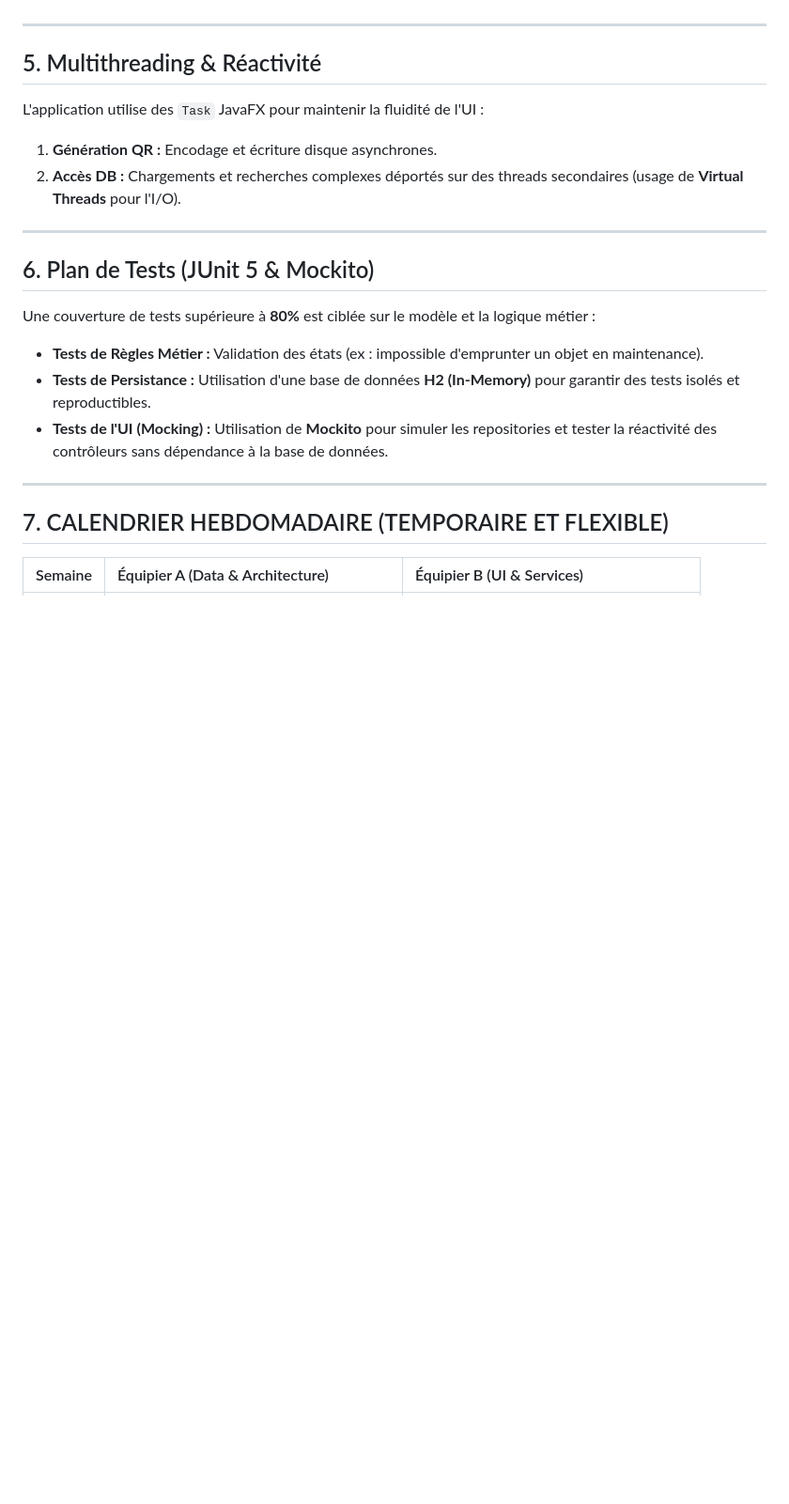
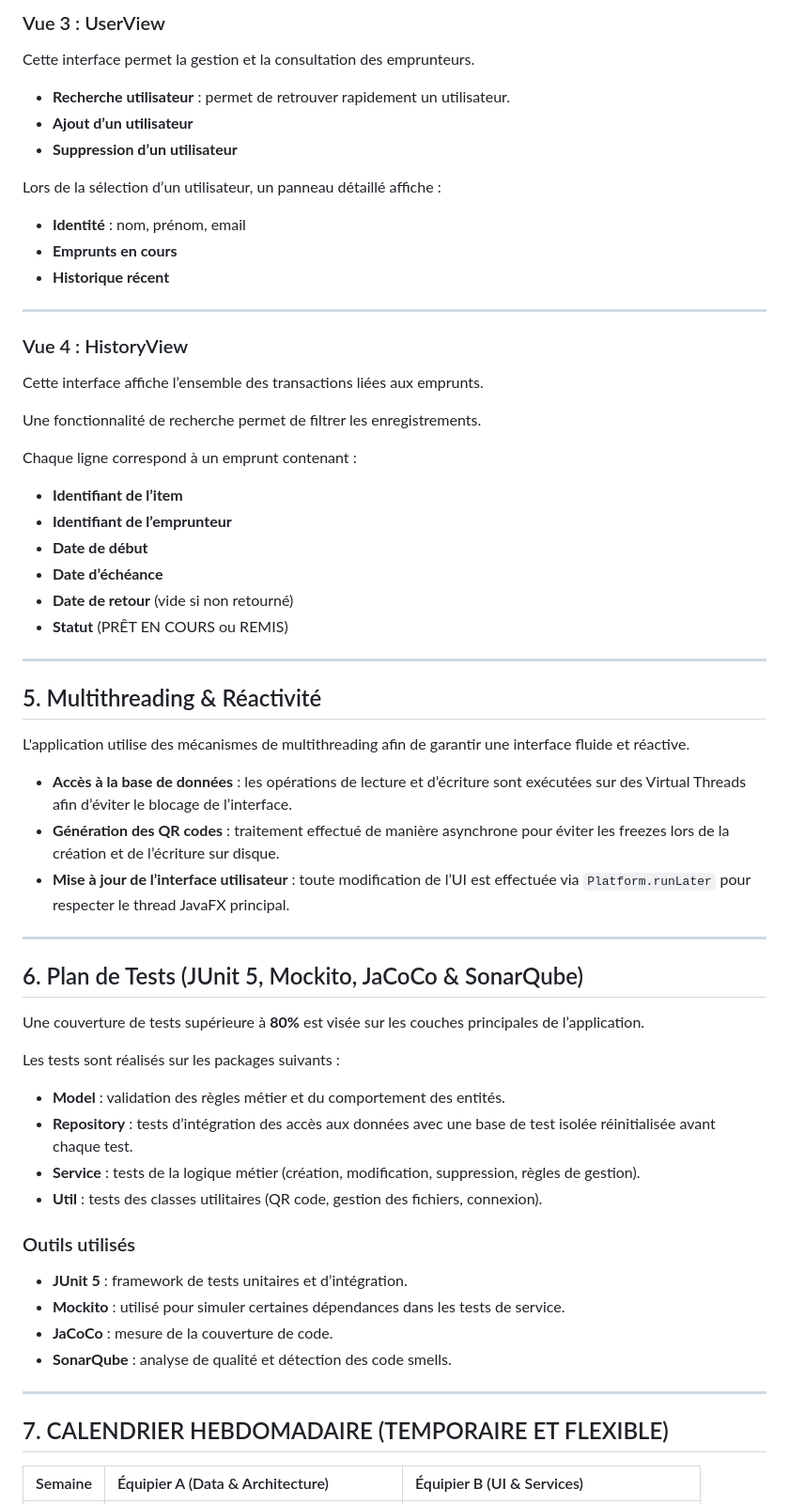
Before and after one commit to mohameduaslama4-sudo/borrower-scanner, a Markdown page: readme.md, the part around one of its changes. Shown at 94% size. Drawn GitHub-style; blank space fills up the shorter version.

```diff
--- a/readme.md
+++ b/readme.md
@@ -90,22 +137,62 @@ L'interface est décomposée en 5 vues principales interconnectées :
+### Vue 3 : UserView
+
+Cette interface permet la gestion et la consultation des emprunteurs.
+
+- **Recherche utilisateur** : permet de retrouver rapidement un utilisateur.
+- **Ajout d’un utilisateur**
+- **Suppression d’un utilisateur**
+
+Lors de la sélection d’un utilisateur, un panneau détaillé affiche :
+
+- **Identité** : nom, prénom, email
+- **Emprunts en cours**
+- **Historique récent**
+
+---
+
+### Vue 4 : HistoryView
+
+Cette interface affiche l’ensemble des transactions liées aux emprunts.
+
+Une fonctionnalité de recherche permet de filtrer les enregistrements.
+
+Chaque ligne correspond à un emprunt contenant :
+
+- **Identifiant de l’item**
+- **Identifiant de l’emprunteur**
+- **Date de début**
+- **Date d’échéance**
+- **Date de retour** (vide si non retourné)
+- **Statut** (PRÊT EN COURS ou REMIS)
 
 ---
 
 ## 5. Multithreading & Réactivité
 
-L'application utilise des `Task` JavaFX pour maintenir la fluidité de l'UI :
+L'application utilise des mécanismes de multithreading afin de garantir une interface fluide et réactive.
 
-1. **Génération QR :** Encodage et écriture disque asynchrones.
-2. **Accès DB :** Chargements et recherches complexes déportés sur des threads secondaires (usage de **Virtual Threads** pour l'I/O).
+- **Accès à la base de données** : les opérations de lecture et d’écriture sont exécutées sur des Virtual Threads afin d’éviter le blocage de l’interface.
+- **Génération des QR codes** : traitement effectué de manière asynchrone pour éviter les freezes lors de la création et de l’écriture sur disque.
+- **Mise à jour de l’interface utilisateur** : toute modification de l’UI est effectuée via `Platform.runLater` pour respecter le thread JavaFX principal.
 
 ---
 
-## 6. Plan de Tests (JUnit 5 & Mockito)
+## 6. Plan de Tests (JUnit 5, Mockito, JaCoCo & SonarQube)
 
-Une couverture de tests supérieure à **80%** est ciblée sur le modèle et la logique métier :
+Une couverture de tests supérieure à **80%** est visée sur les couches principales de l’application.
 
-* **Tests de Règles Métier :** Validation des états (ex : impossible d'emprunter un objet en maintenance).
-* **Tests de Persistance :** Utilisation d'une base de données **H2 (In-Memory)** pour garantir des tests isolés et reproductibles.
-* **Tests de l'UI (Mocking) :** Utilisation de **Mockito** pour simuler les repositories et tester la réactivité des contrôleurs sans dépendance à la base de données.
+Les tests sont réalisés sur les packages suivants :
+
+- **Model** : validation des règles métier et du comportement des entités.
+- **Repository** : tests d’intégration des accès aux données avec une base de test isolée réinitialisée avant chaque test.
+- **Service** : tests de la logique métier (création, modification, suppression, règles de gestion).
+- **Util** : tests des classes utilitaires (QR code, gestion des fichiers, connexion).
+
+### Outils utilisés
+- **JUnit 5** : framework de tests unitaires et d’intégration.
+- **Mockito** : utilisé pour simuler certaines dépendances dans les tests de service.
+- **JaCoCo** : mesure de la couverture de code.
+- **SonarQube** : analyse de qualité et détection des code smells.
 
 ---
 
```
Also changed, not shown: other parts of readme.md (+119 -43 lines), docs/uml/class-diagram.png (added), 1 other file.
